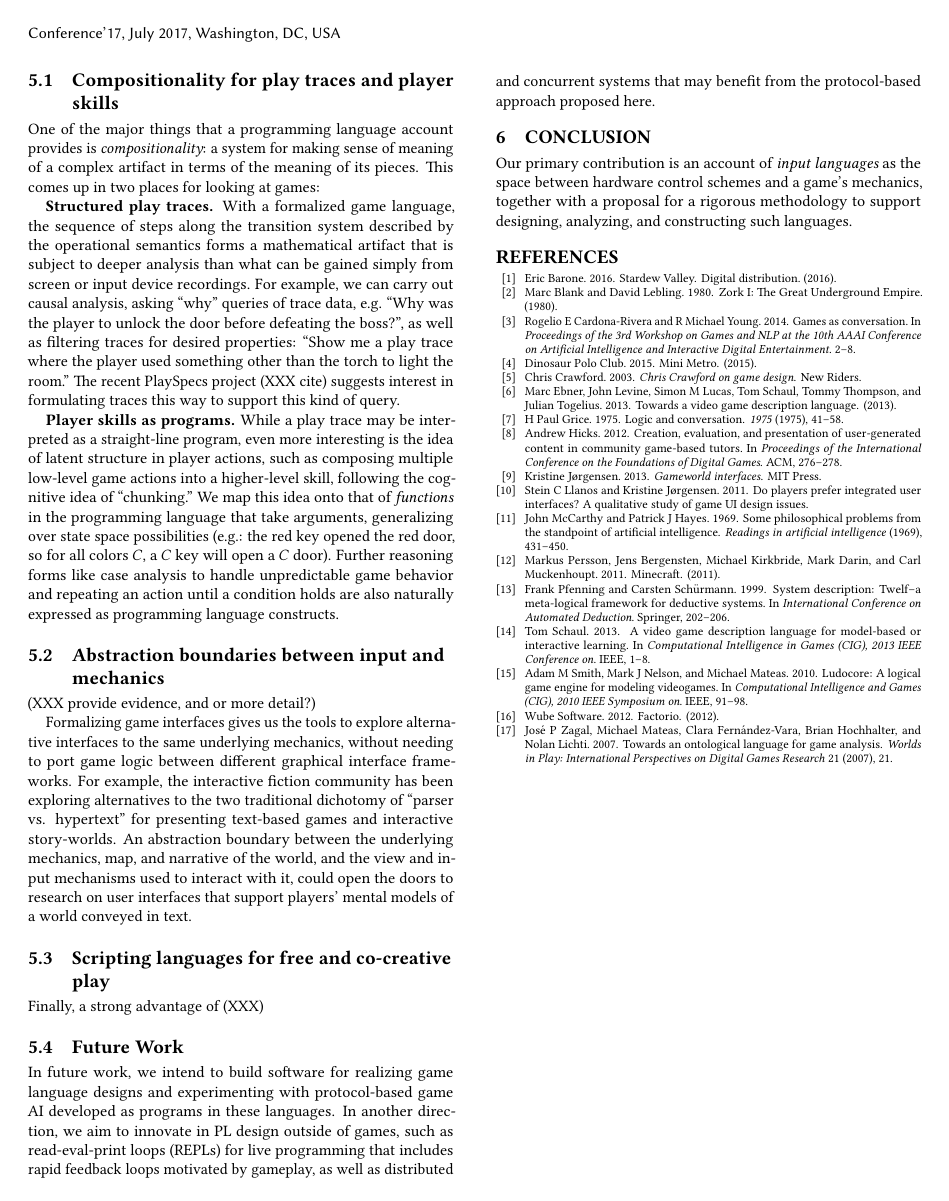
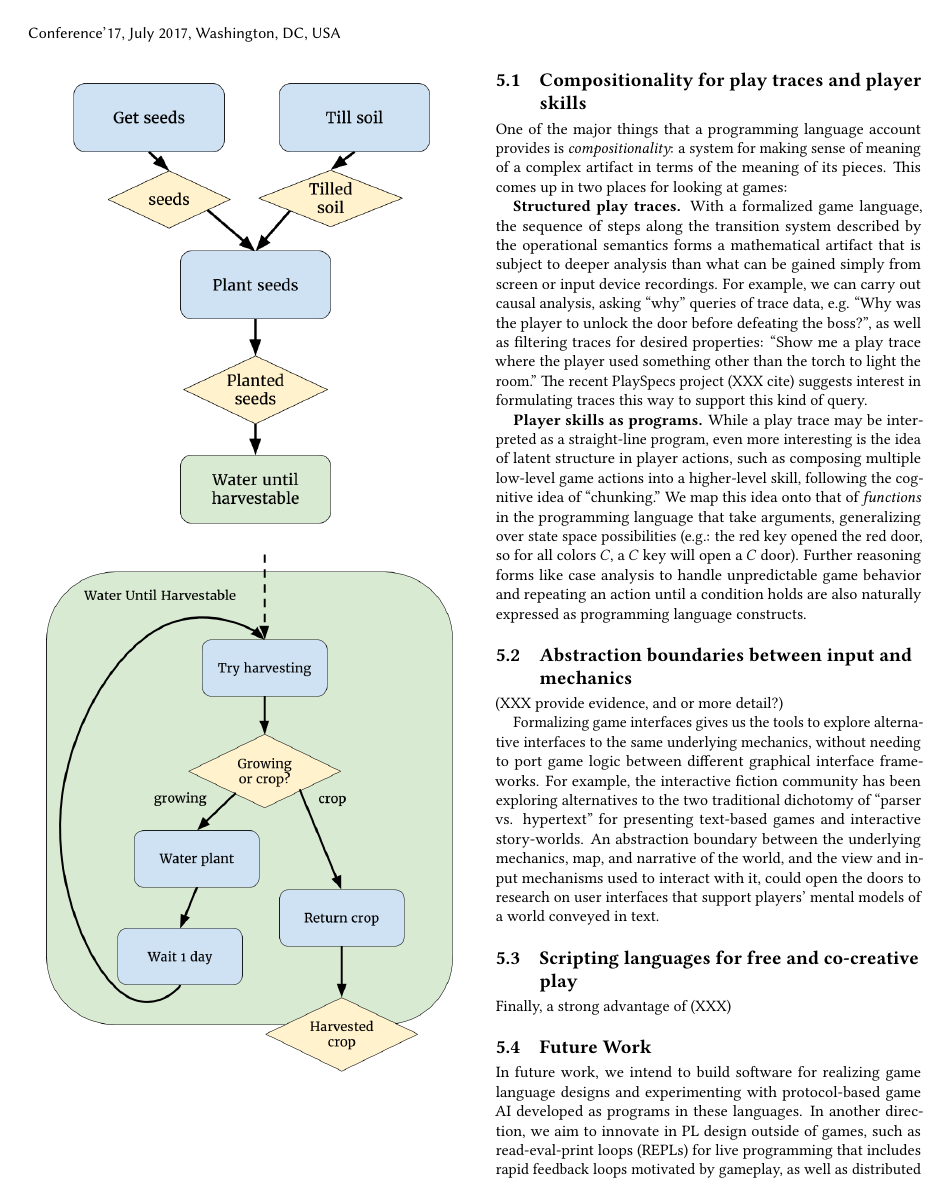
Before and after one commit to chrisamaphone/games-as-pls, a LaTeX paper (fdg2017/main.tex, which reads fdg2017/skills.tex): page 8 of 8 before the commit and page 8 of 9 after it. Compiled offline with pdfLaTeX.

Commit message:
adding diagrams for skill programs

```diff
--- a/fdg2017/skills.tex
+++ b/fdg2017/skills.tex
@@ -151,6 +151,12 @@ XXX continue
 
 \subsection{Stardew Valley Bots}
 
+\begin{figure}
+  \includegraphics[width=0.5\textwidth]{sdv-grow-crop.png}
+
+  \includegraphics[width=0.5\textwidth]{sdv-water-harvest.png}
+\end{figure}
+
 Examples:
 
 Farming a crop:
```
Also changed, not shown: fdg2017/sdv-grow-crop.png (added), fdg2017/sdv-water-harvest.png (added).
